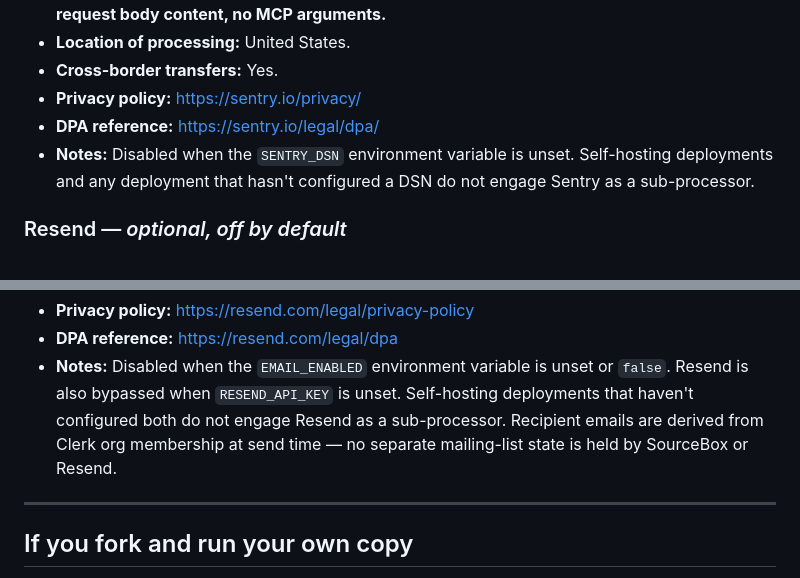
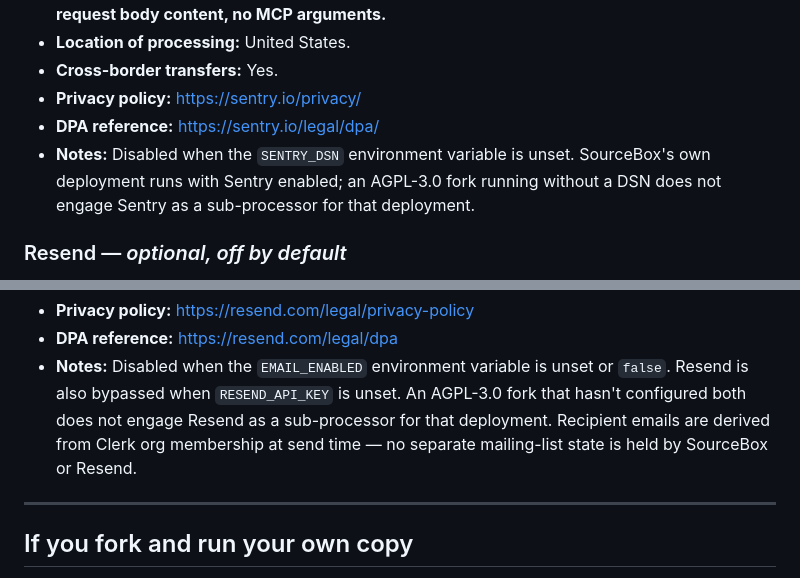
Before and after one commit to SourceBox-LLC/OpenSentry-Command, a Markdown page: docs/legal/SUB_PROCESSORS.md, 2 parts joined by grey strips. Rendered like a GitHub page.

Commit message:
docs: drop the last two "self-hosting deployments" phrases in SUB_PROCESSORS
Cleanup pass on yesterday's tone overhaul missed the Notes blocks of the
Sentry and Resend entries — both still framed AGPL forks as
"self-hosting deployments", which is the framing we agreed to drop
across customer-facing copy.  Reframed to match the section header
("If you fork and run your own copy") that was already updated.
Substance is unchanged — the legal point that an AGPL fork doesn't
engage *our* Sentry/Resend relationships still stands.

```diff
--- a/docs/legal/SUB_PROCESSORS.md
+++ b/docs/legal/SUB_PROCESSORS.md
@@ -85,8 +85,9 @@ terminate the affected Service per Section 4.4 of the
 - **Privacy policy:** https://sentry.io/privacy/
 - **DPA reference:** https://sentry.io/legal/dpa/
 - **Notes:** Disabled when the `SENTRY_DSN` environment variable is
-  unset. Self-hosting deployments and any deployment that hasn't
-  configured a DSN do not engage Sentry as a sub-processor.
+  unset. SourceBox's own deployment runs with Sentry enabled; an
+  AGPL-3.0 fork running without a DSN does not engage Sentry as a
+  sub-processor for that deployment.
 
 ### Resend — *optional, off by default*
 - **Service provided:** Transactional email delivery for operator-
@@ -108,10 +109,10 @@ terminate the affected Service per Section 4.4 of the
 - **DPA reference:** https://resend.com/legal/dpa
 - **Notes:** Disabled when the `EMAIL_ENABLED` environment variable
   is unset or `false`. Resend is also bypassed when `RESEND_API_KEY`
-  is unset. Self-hosting deployments that haven't configured both
-  do not engage Resend as a sub-processor. Recipient emails are
-  derived from Clerk org membership at send time — no separate
-  mailing-list state is held by SourceBox or Resend.
+  is unset. An AGPL-3.0 fork that hasn't configured both does not
+  engage Resend as a sub-processor for that deployment. Recipient
+  emails are derived from Clerk org membership at send time — no
+  separate mailing-list state is held by SourceBox or Resend.
 
 ---
 
```
